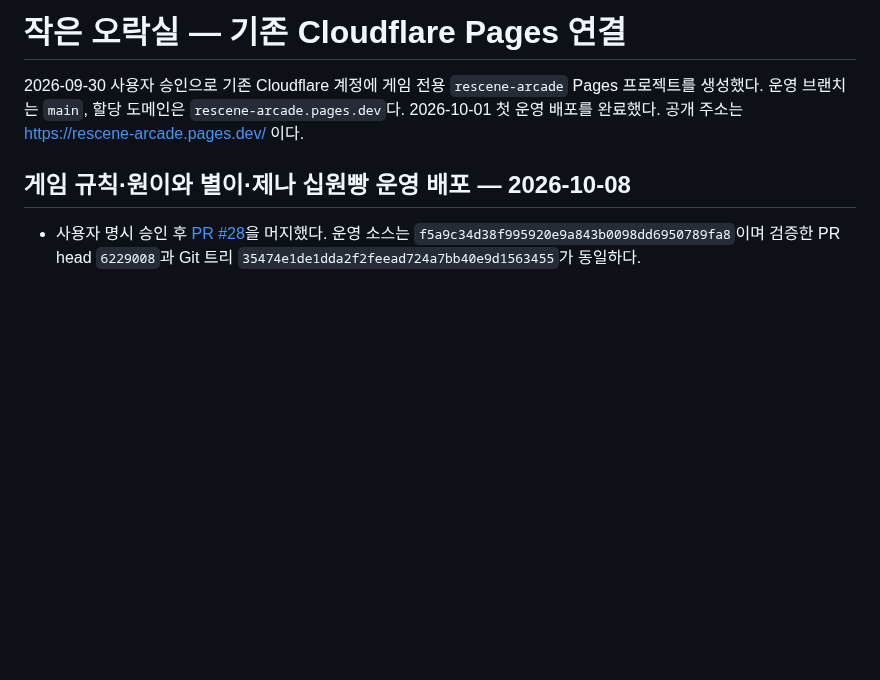
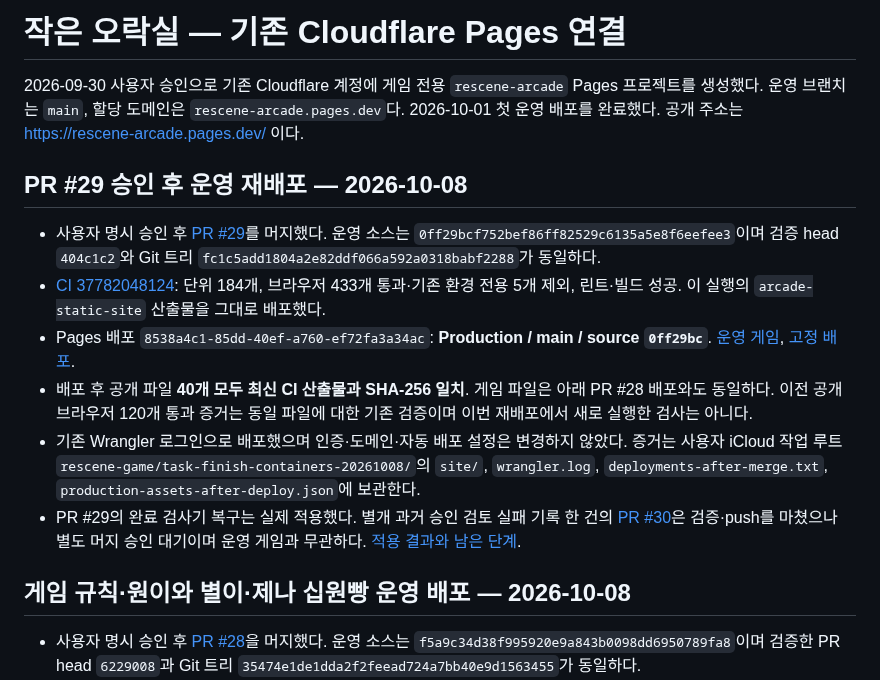
Before and after one commit to hhj4861/rescene-game, a Markdown page: docs/deployment/arcade-pages.md, the part around the change. GitHub-like rendering; blank space fills up the shorter version.

Commit message:
docs: record approved merge and production deployment

```diff
--- a/docs/deployment/arcade-pages.md
+++ b/docs/deployment/arcade-pages.md
@@ -3,6 +3,15 @@
 2026-09-30 사용자 승인으로 기존 Cloudflare 계정에 게임 전용 `rescene-arcade` Pages 프로젝트를 생성했다. 운영 브랜치는 `main`, 할당 도메인은 `rescene-arcade.pages.dev`다. 2026-10-01 첫 운영 배포를 완료했다. 공개 주소는 https://rescene-arcade.pages.dev/ 이다.
 
 
+
+## PR #29 승인 후 운영 재배포 — 2026-10-08
+
+- 사용자 명시 승인 후 [PR #29](https://github.com/hhj4861/rescene-game/pull/29)를 머지했다. 운영 소스는 `0ff29bcf752bef86ff82529c6135a5e8f6eefee3`이며 검증 head `404c1c2`와 Git 트리 `fc1c5add1804a2e82ddf066a592a0318babf2288`가 동일하다.
+- [CI 37782048124](https://github.com/hhj4861/rescene-game/actions/runs/37782048124): 단위 184개, 브라우저 433개 통과·기존 환경 전용 5개 제외, 린트·빌드 성공. 이 실행의 `arcade-static-site` 산출물을 그대로 배포했다.
+- Pages 배포 `8538a4c1-85dd-40ef-a760-ef72fa3a34ac`: **Production / main / source `0ff29bc`**. [운영 게임](https://rescene-arcade.pages.dev/), [고정 배포](https://8538a4c1.rescene-arcade.pages.dev).
+- 배포 후 공개 파일 **40개 모두 최신 CI 산출물과 SHA-256 일치**. 게임 파일은 아래 PR #28 배포와도 동일하다. 이전 공개 브라우저 120개 통과 증거는 동일 파일에 대한 기존 검증이며 이번 재배포에서 새로 실행한 검사는 아니다.
+- 기존 Wrangler 로그인으로 배포했으며 인증·도메인·자동 배포 설정은 변경하지 않았다. 증거는 사용자 iCloud 작업 루트 `rescene-game/task-finish-containers-20261008/`의 `site/`, `wrangler.log`, `deployments-after-merge.txt`, `production-assets-after-deploy.json`에 보관한다.
+- PR #29의 완료 검사기 복구는 실제 적용했다. 별개 과거 승인 검토 실패 기록 한 건의 [PR #30](https://github.com/hhj4861/rescene-game/pull/30)은 검증·push를 마쳤으나 별도 머지 승인 대기이며 운영 게임과 무관하다. [적용 결과와 남은 단계](../tasks/20261008-task-finish-containers.md).
 
 ## 게임 규칙·원이와 별이·제나 십원빵 운영 배포 — 2026-10-08
 
```
Also changed, not shown: docs/tasks/20261008-task-finish-containers.md (+28 -28 lines).
